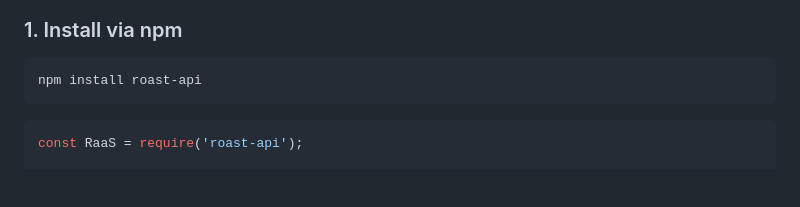
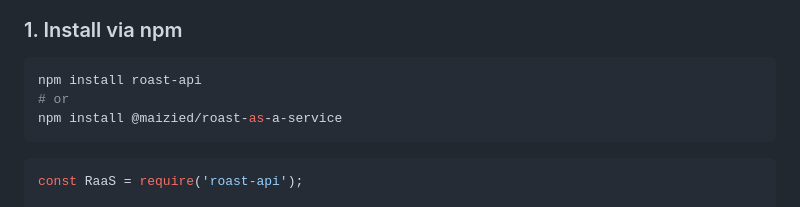
Before and after one commit to Maijied/roast-as-a-service, a Markdown page: README.md, the part around the change. GitHub-like rendering; blank space fills up the shorter version.

Commit message:
Add both npm package options

````diff
--- a/README.md
+++ b/README.md
@@ -40,6 +40,8 @@ Use it when you want your:
 ### 1. Install via npm
 ```bash
 npm install roast-api
+# or
+npm install @maizied/roast-as-a-service
 ```
 
 ```javascript
````
